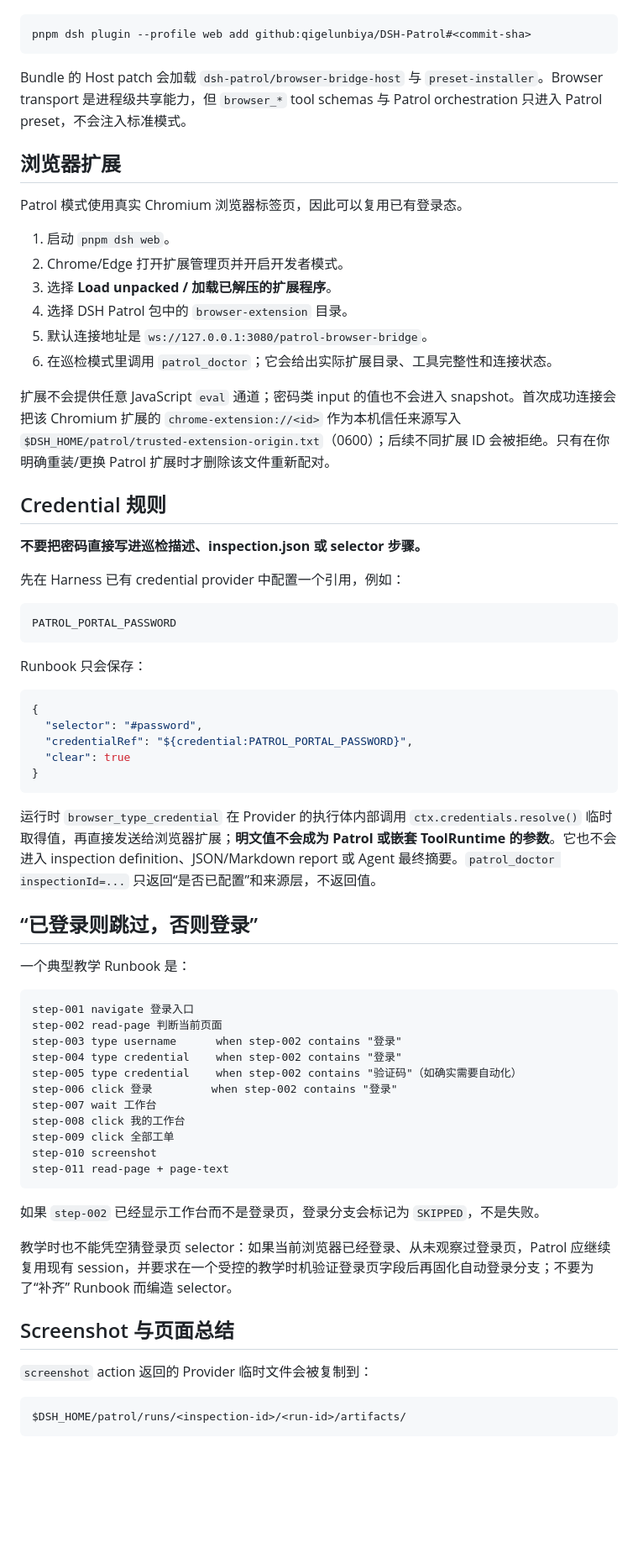
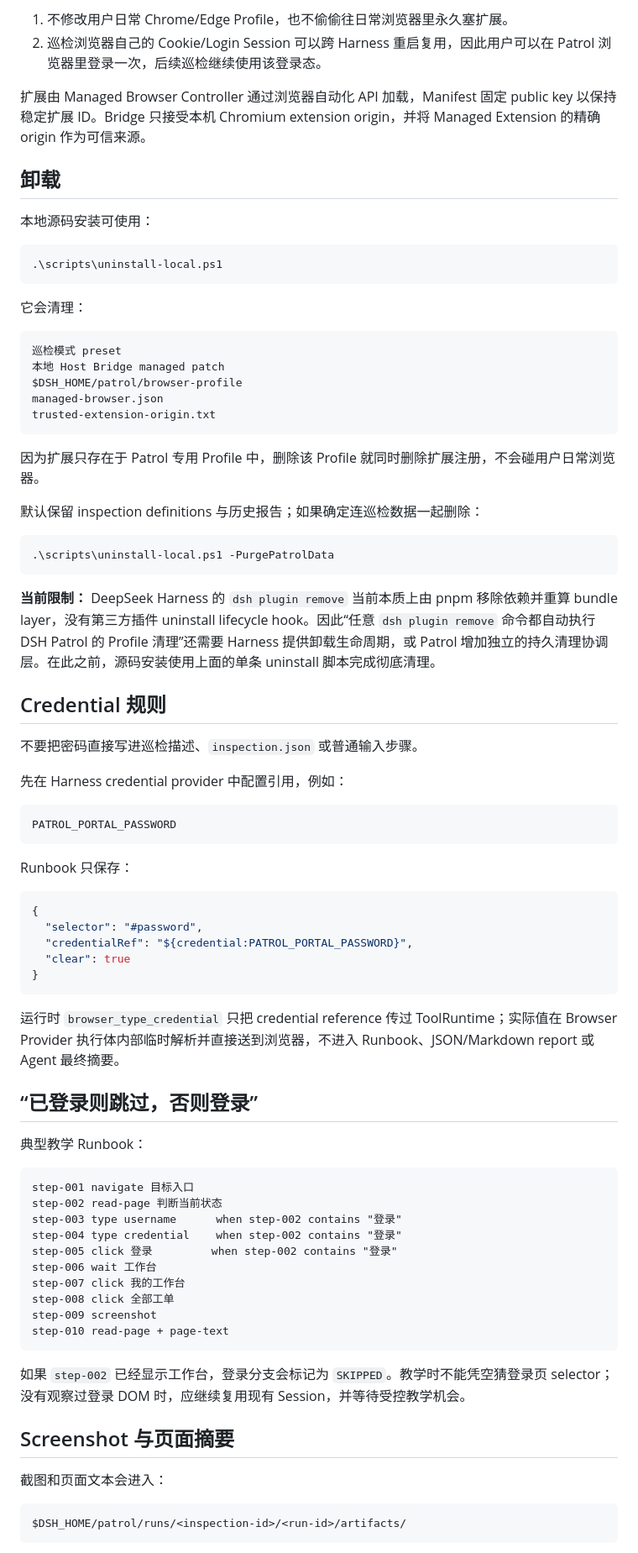
Before and after one commit to qigelunbiya/DSH-Patrol, a Markdown page: README.md, the part around one of its changes. Shown at 84% size. GitHub-like rendering; blank space fills up the shorter version.

Commit message:
docs: document zero-config managed browser flow

````diff
--- a/README.md
+++ b/README.md
@@ -104,34 +139,47 @@ allowBuilds:
+1. 不修改用户日常 Chrome/Edge Profile，也不偷偷往日常浏览器里永久塞扩展。
+2. 巡检浏览器自己的 Cookie/Login Session 可以跨 Harness 重启复用，因此用户可以在 Patrol 浏览器里登录一次，后续巡检继续使用该登录态。
+
+扩展由 Managed Browser Controller 通过浏览器自动化 API 加载，Manifest 固定 public key 以保持稳定扩展 ID。Bridge 只接受本机 Chromium extension origin，并将 Managed Extension 的精确 origin 作为可信来源。
+
+## 卸载
+
+本地源码安装可使用：
 
 ```powershell
-pnpm dsh plugin --profile web add github:qigelunbiya/DSH-Patrol#<commit-sha>
+.\scripts\uninstall-local.ps1
 ```
 
-Bundle 的 Host patch 会加载 `dsh-patrol/browser-bridge-host` 与 `preset-installer`。Browser transport 是进程级共享能力，但 `browser_*` tool schemas 与 Patrol orchestration 只进入 Patrol preset，不会注入标准模式。
+它会清理：
 
-## 浏览器扩展
+```text
+巡检模式 preset
+本地 Host Bridge managed patch
+$DSH_HOME/patrol/browser-profile
+managed-browser.json
+trusted-extension-origin.txt
+```
 
-Patrol 模式使用真实 Chromium 浏览器标签页，因此可以复用已有登录态。
+因为扩展只存在于 Patrol 专用 Profile 中，删除该 Profile 就同时删除扩展注册，不会碰用户日常浏览器。
 
-1. 启动 `pnpm dsh web`。
-2. Chrome/Edge 打开扩展管理页并开启开发者模式。
-3. 选择 **Load unpacked / 加载已解压的扩展程序**。
-4. 选择 DSH Patrol 包中的 `browser-extension` 目录。
-5. 默认连接地址是 `ws://127.0.0.1:3080/patrol-browser-bridge`。
-6. 在巡检模式里调用 `patrol_doctor`；它会给出实际扩展目录、工具完整性和连接状态。
+默认保留 inspection definitions 与历史报告；如果确定连巡检数据一起删除：
 
-扩展不会提供任意 JavaScript `eval` 通道；密码类 input 的值也不会进入 snapshot。首次成功连接会把该 Chromium 扩展的 `chrome-extension://<id>` 作为本机信任来源写入 `$DSH_HOME/patrol/trusted-extension-origin.txt`（0600）；后续不同扩展 ID 会被拒绝。只有在你明确重装/更换 Patrol 扩展时才删除该文件重新配对。
+```powershell
+.\scripts\uninstall-local.ps1 -PurgePatrolData
+```
+
+**当前限制：** DeepSeek Harness 的 `dsh plugin remove` 当前本质上由 pnpm 移除依赖并重算 bundle layer，没有第三方插件 uninstall lifecycle hook。因此“任意 `dsh plugin remove` 命令都自动执行 DSH Patrol 的 Profile 清理”还需要 Harness 提供卸载生命周期，或 Patrol 增加独立的持久清理协调层。在此之前，源码安装使用上面的单条 uninstall 脚本完成彻底清理。
 
 ## Credential 规则
 
-**不要把密码直接写进巡检描述、inspection.json 或 selector 步骤。**
+不要把密码直接写进巡检描述、`inspection.json` 或普通输入步骤。
 
-先在 Harness 已有 credential provider 中配置一个引用，例如：
+先在 Harness credential provider 中配置引用，例如：
 
 ```text
 PATROL_PORTAL_PASSWORD
 ```
 
-Runbook 只会保存：
+Runbook 只保存：
 
 ```json
 {
@@ -141,33 +189,30 @@ Runbook 只会保存：
 }
 ```
 
-运行时 `browser_type_credential` 在 Provider 的执行体内部调用 `ctx.credentials.resolve()` 临时取得值，再直接发送给浏览器扩展；**明文值不会成为 Patrol 或嵌套 ToolRuntime 的参数**。它也不会进入 inspection definition、JSON/Markdown report 或 Agent 最终摘要。`patrol_doctor inspectionId=...` 只返回“是否已配置”和来源层，不返回值。
+运行时 `browser_type_credential` 只把 credential reference 传过 ToolRuntime；实际值在 Browser Provider 执行体内部临时解析并直接送到浏览器，不进入 Runbook、JSON/Markdown report 或 Agent 最终摘要。
 
 ## “已登录则跳过，否则登录”
 
-一个典型教学 Runbook 是：
+典型教学 Runbook：
 
 ```text
-step-001 navigate 登录入口
-step-002 read-page 判断当前页面
+step-001 navigate 目标入口
+step-002 read-page 判断当前状态
 step-003 type username      when step-002 contains "登录"
 step-004 type credential    when step-002 contains "登录"
-step-005 type credential    when step-002 contains "验证码"（如确实需要自动化）
-step-006 click 登录         when step-002 contains "登录"
-step-007 wait 工作台
-step-008 click 我的工作台
-step-009 click 全部工单
-step-010 screenshot
-step-011 read-page + page-text
+step-005 click 登录         when step-002 contains "登录"
+step-006 wait 工作台
+step-007 click 我的工作台
+step-008 click 全部工单
+step-009 screenshot
+step-010 read-page + page-text
 ```
 
-如果 `step-002` 已经显示工作台而不是登录页，登录分支会标记为 `SKIPPED`，不是失败。
+如果 `step-002` 已经显示工作台，登录分支会标记为 `SKIPPED`。教学时不能凭空猜登录页 selector；没有观察过登录 DOM 时，应继续复用现有 Session，并等待受控教学机会。
 
-教学时也不能凭空猜登录页 selector：如果当前浏览器已经登录、从未观察过登录页，Patrol 应继续复用现有 session，并要求在一个受控的教学时机验证登录页字段后再固化自动登录分支；不要为了“补齐” Runbook 而编造 selector。
+## Screenshot 与页面摘要
 
-## Screenshot 与页面总结
-
-`screenshot` action 返回的 Provider 临时文件会被复制到：
+截图和页面文本会进入：
 
 ```text
 $DSH_HOME/patrol/runs/<inspection-id>/<run-id>/artifacts/
````
Also changed, not shown: other parts of README.md (+97 -69 lines).
